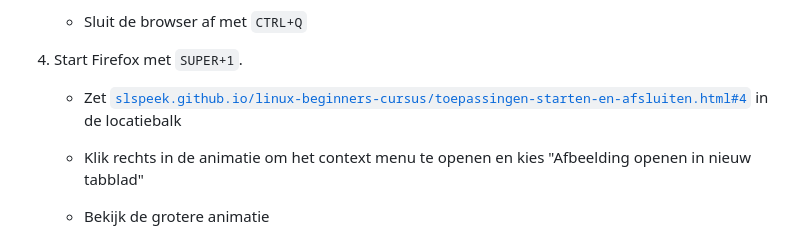
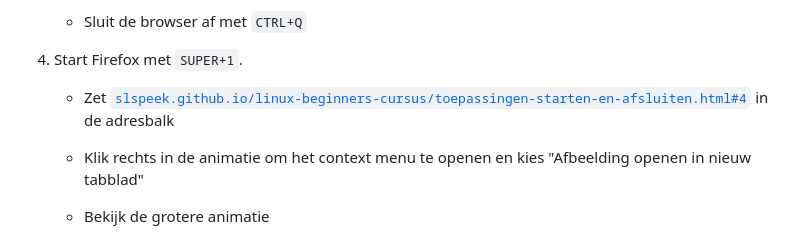
Before and after one commit to slspeek/linux-beginners-cursus, a Markdown page: oefeningen.md, the part around the change. GitHub-like rendering.

Commit message:
begrippen: adresbalk

````diff
--- a/oefeningen.md
+++ b/oefeningen.md
@@ -512,7 +512,7 @@ Gebruik nu het vergrootglas bovenaan het venster om te zoeken.
 
     - Zet
     [```slspeek.github.io/linux-beginners-cursus/toepassingen-starten-en-afsluiten.html#4```](https://slspeek.github.io/linux-beginners-cursus/toepassingen-starten-en-afsluiten.html#4)
-    in de locatiebalk
+    in de adresbalk
 
     - Klik rechts in de animatie om het context menu te openen en kies "Afbeelding openen in nieuw tabblad"
 
````
Also changed, not shown: begrippen.md (+4 -0 lines), img/firefox-adresbalk-debian-org.png (added).
